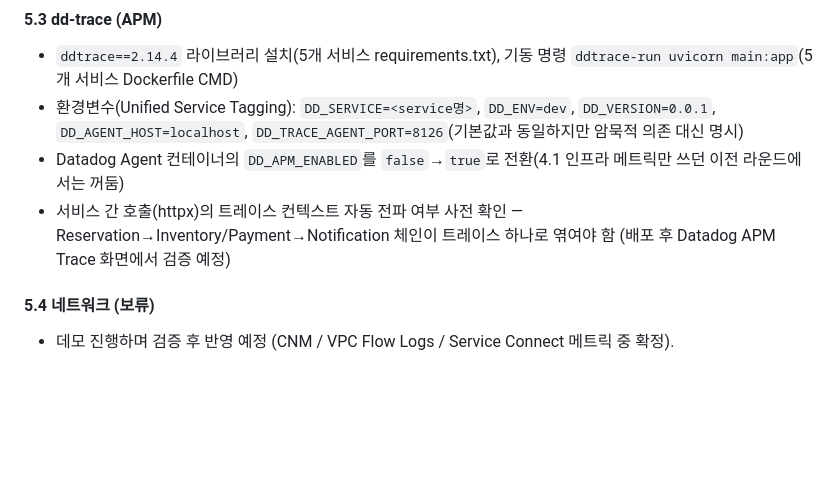
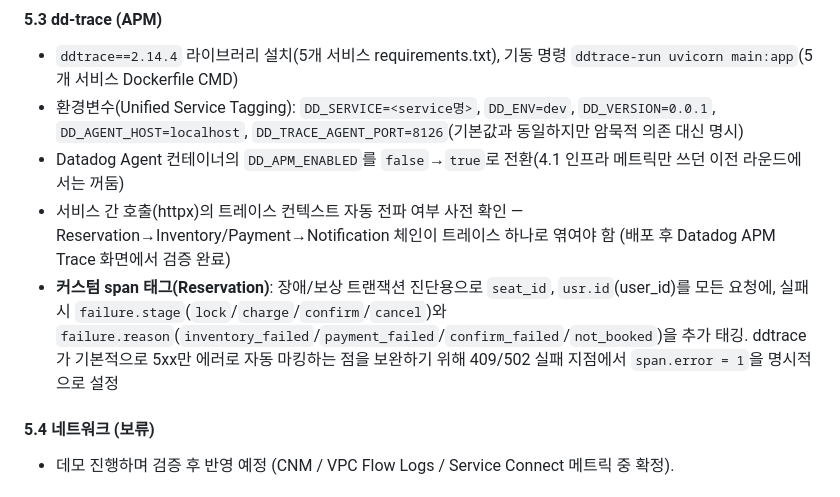
Before and after one commit to SierraJY/ECS-on-Fargate-Observability-with-Datadog, a Markdown page: DEMO_PR_SPEC.md, the part around the change. Rendered like a GitHub page; blank space fills up the shorter version.

Commit message:
DEMO_PR_SPEC.md: APM 커스텀 span 태그 내용 반영
5.3에 seat_id/usr.id/failure.stage/failure.reason 태깅과
span.error 명시 설정 내용 추가.

```diff
--- a/DEMO_PR_SPEC.md
+++ b/DEMO_PR_SPEC.md
@@ -438,7 +438,8 @@
 - `ddtrace==2.14.4` 라이브러리 설치(5개 서비스 requirements.txt), 기동 명령 `ddtrace-run uvicorn main:app`(5개 서비스 Dockerfile CMD)
 - 환경변수(Unified Service Tagging): `DD_SERVICE=<service명>`, `DD_ENV=dev`, `DD_VERSION=0.0.1`, `DD_AGENT_HOST=localhost`, `DD_TRACE_AGENT_PORT=8126`(기본값과 동일하지만 암묵적 의존 대신 명시)
 - Datadog Agent 컨테이너의 `DD_APM_ENABLED`를 `false`→`true`로 전환(4.1 인프라 메트릭만 쓰던 이전 라운드에서는 꺼둠)
-- 서비스 간 호출(httpx)의 트레이스 컨텍스트 자동 전파 여부 사전 확인 — Reservation→Inventory/Payment→Notification 체인이 트레이스 하나로 엮여야 함 (배포 후 Datadog APM Trace 화면에서 검증 예정)
+- 서비스 간 호출(httpx)의 트레이스 컨텍스트 자동 전파 여부 사전 확인 — Reservation→Inventory/Payment→Notification 체인이 트레이스 하나로 엮여야 함 (배포 후 Datadog APM Trace 화면에서 검증 완료)
+- **커스텀 span 태그(Reservation)**: 장애/보상 트랜잭션 진단용으로 `seat_id`, `usr.id`(user_id)를 모든 요청에, 실패 시 `failure.stage`(`lock`/`charge`/`confirm`/`cancel`)와 `failure.reason`(`inventory_failed`/`payment_failed`/`confirm_failed`/`not_booked`)을 추가 태깅. ddtrace가 기본적으로 5xx만 에러로 자동 마킹하는 점을 보완하기 위해 409/502 실패 지점에서 `span.error = 1`을 명시적으로 설정
 
 #### 5.4 네트워크 (보류)
 
```
